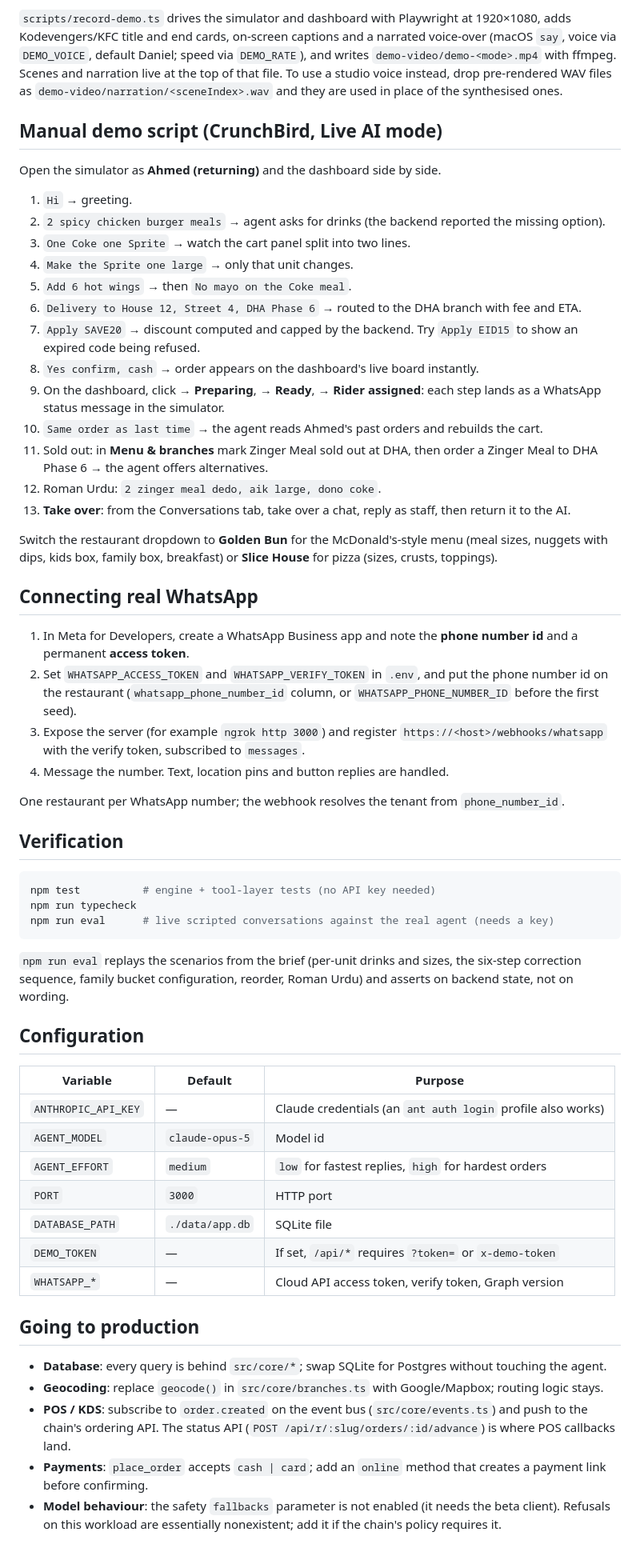
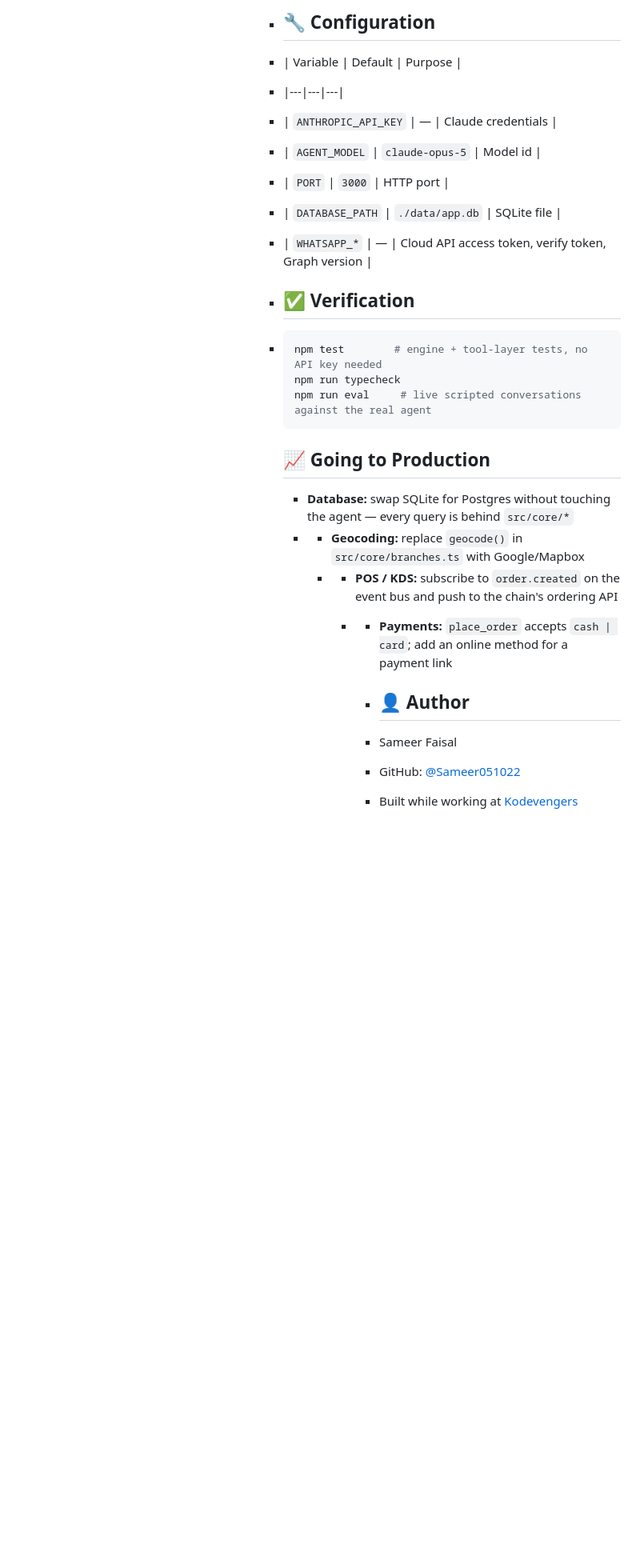
Before and after one commit to Sameer051022/order-taking-ai-bot, a Markdown page: README.md, the part around one of its changes. Shown at 80% size. Drawn GitHub-style; blank space fills up the shorter version.

Commit message:
Revise README for AI Ordering Agent
Updated README to enhance branding, features, and demo instructions.

````diff
--- a/README.md
+++ b/README.md
@@ -76,61 +74,33 @@ The simulator has a presentation layout for recordings and big screens: `/demo/?
 
-`scripts/record-demo.ts` drives the simulator and dashboard with Playwright at 1920×1080, adds Kodevengers/KFC title and end cards, on-screen captions and a narrated voice-over (macOS `say`, voice via `DEMO_VOICE`, default Daniel; speed via `DEMO_RATE`), and writes `demo-video/demo-<mode>.mp4` with ffmpeg. Scenes and narration live at the top of that file. To use a studio voice instead, drop pre-rendered WAV files as `demo-video/narration/<sceneIndex>.wav` and they are used in place of the synthesised ones.
+                    - ## 🔧 Configuration
 
-## Manual demo script (CrunchBird, Live AI mode)
+                    - | Variable | Default | Purpose |
+                    - |---|---|---|
+                    - | `ANTHROPIC_API_KEY` | — | Claude credentials |
+                    - | `AGENT_MODEL` | `claude-opus-5` | Model id |
+                    - | `PORT` | `3000` | HTTP port |
+                    - | `DATABASE_PATH` | `./data/app.db` | SQLite file |
+                    - | `WHATSAPP_*` | — | Cloud API access token, verify token, Graph version |
 
-Open the simulator as **Ahmed (returning)** and the dashboard side by side.
+                    - ## ✅ Verification
 
-1. `Hi` → greeting.
-2. `2 spicy chicken burger meals` → agent asks for drinks (the backend reported the missing option).
-3. `One Coke one Sprite` → watch the cart panel split into two lines.
-4. `Make the Sprite one large` → only that unit changes.
-5. `Add 6 hot wings` → then `No mayo on the Coke meal`.
-6. `Delivery to House 12, Street 4, DHA Phase 6` → routed to the DHA branch with fee and ETA.
-7. `Apply SAVE20` → discount computed and capped by the backend. Try `Apply EID15` to show an expired code being refused.
-8. `Yes confirm, cash` → order appears on the dashboard's live board instantly.
-9. On the dashboard, click **→ Preparing**, **→ Ready**, **→ Rider assigned**: each step lands as a WhatsApp status message in the simulator.
-10. `Same order as last time` → the agent reads Ahmed's past orders and rebuilds the cart.
-11. Sold out: in **Menu & branches** mark Zinger Meal sold out at DHA, then order a Zinger Meal to DHA Phase 6 → the agent offers alternatives.
-12. Roman Urdu: `2 zinger meal dedo, aik large, dono coke`.
-13. **Take over**: from the Conversations tab, take over a chat, reply as staff, then return it to the AI.
+                    - ```bash
+                      npm test        # engine + tool-layer tests, no API key needed
+                      npm run typecheck
+                      npm run eval     # live scripted conversations against the real agent
+                      ```
 
-Switch the restaurant dropdown to **Golden Bun** for the McDonald's-style menu (meal sizes, nuggets with dips, kids box, family box, breakfast) or **Slice House** for pizza (sizes, crusts, toppings).
+                      ## 📈 Going to Production
 
-## Connecting real WhatsApp
+                      - **Database:** swap SQLite for Postgres without touching the agent — every query is behind `src/core/*`
+                      - - **Geocoding:** replace `geocode()` in `src/core/branches.ts` with Google/Mapbox
+                        - - **POS / KDS:** subscribe to `order.created` on the event bus and push to the chain's ordering API
+                          - - **Payments:** `place_order` accepts `cash | card`; add an online method for a payment link
 
-1. In Meta for Developers, create a WhatsApp Business app and note the **phone number id** and a permanent **access token**.
-2. Set `WHATSAPP_ACCESS_TOKEN` and `WHATSAPP_VERIFY_TOKEN` in `.env`, and put the phone number id on the restaurant (`whatsapp_phone_number_id` column, or `WHATSAPP_PHONE_NUMBER_ID` before the first seed).
-3. Expose the server (for example `ngrok http 3000`) and register `https://<host>/webhooks/whatsapp` with the verify token, subscribed to `messages`.
-4. Message the number. Text, location pins and button replies are handled.
+                            - ## 👤 Author
 
-One restaurant per WhatsApp number; the webhook resolves the tenant from `phone_number_id`.
+                            - Sameer Faisal
 
-## Verification
+                            - GitHub: [@Sameer051022](https://github.com/Sameer051022)
 
-```bash
-npm test          # engine + tool-layer tests (no API key needed)
-npm run typecheck
-npm run eval      # live scripted conversations against the real agent (needs a key)
-```
-
-`npm run eval` replays the scenarios from the brief (per-unit drinks and sizes, the six-step correction sequence, family bucket configuration, reorder, Roman Urdu) and asserts on backend state, not on wording.
-
-## Configuration
-
-| Variable | Default | Purpose |
-|---|---|---|
-| `ANTHROPIC_API_KEY` | — | Claude credentials (an `ant auth login` profile also works) |
-| `AGENT_MODEL` | `claude-opus-5` | Model id |
-| `AGENT_EFFORT` | `medium` | `low` for fastest replies, `high` for hardest orders |
-| `PORT` | `3000` | HTTP port |
-| `DATABASE_PATH` | `./data/app.db` | SQLite file |
-| `DEMO_TOKEN` | — | If set, `/api/*` requires `?token=` or `x-demo-token` |
-| `WHATSAPP_*` | — | Cloud API access token, verify token, Graph version |
-
-## Going to production
-
-- **Database**: every query is behind `src/core/*`; swap SQLite for Postgres without touching the agent.
-- **Geocoding**: replace `geocode()` in `src/core/branches.ts` with Google/Mapbox; routing logic stays.
-- **POS / KDS**: subscribe to `order.created` on the event bus (`src/core/events.ts`) and push to the chain's ordering API. The status API (`POST /api/r/:slug/orders/:id/advance`) is where POS callbacks land.
-- **Payments**: `place_order` accepts `cash | card`; add an `online` method that creates a payment link before confirming.
-- **Model behaviour**: the safety `fallbacks` parameter is not enabled (it needs the beta client). Refusals on this workload are essentially nonexistent; add it if the chain's policy requires it.
+                            - Built while working at [Kodevengers](https://kodevengers.com)
````
Also changed, not shown: other parts of README.md (+53 -55 lines).
